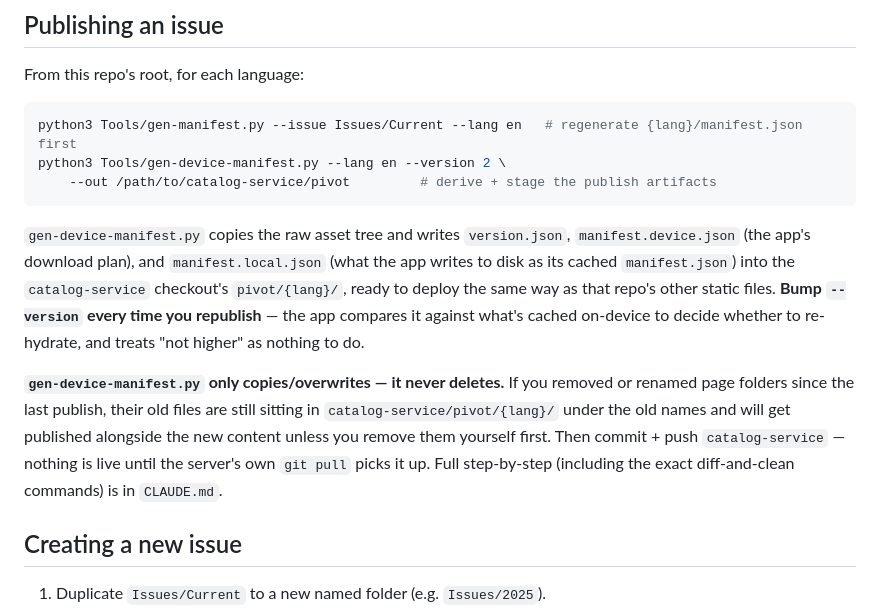
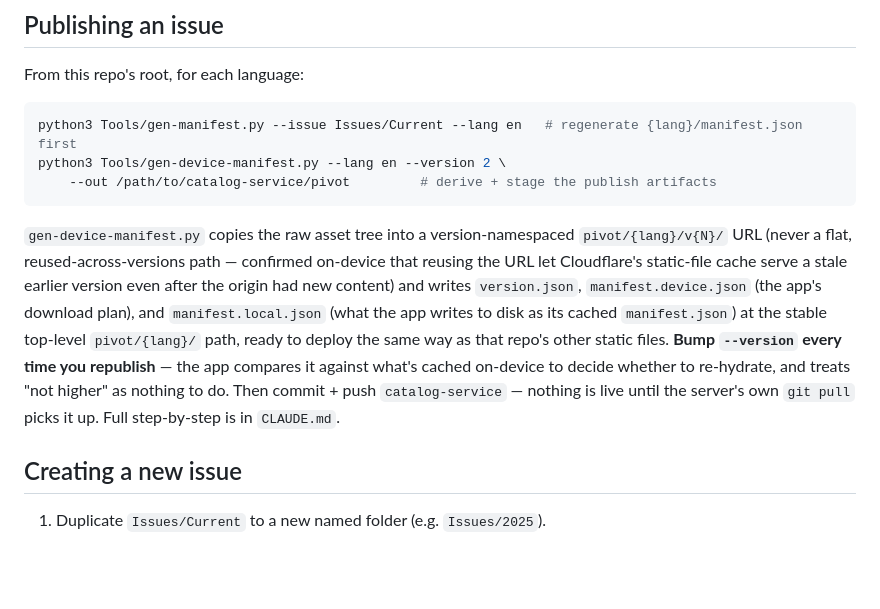
Before and after one commit to webOSArchive/PivotMagazine-WOSA, a Markdown page: README.md, the part around the change. Drawn GitHub-style; blank space fills up the shorter version.

````diff
--- a/README.md
+++ b/README.md
@@ -27,9 +27,7 @@ python3 Tools/gen-device-manifest.py --lang en --version 2 \
     --out /path/to/catalog-service/pivot         # derive + stage the publish artifacts
 ```
 
-`gen-device-manifest.py` copies the raw asset tree and writes `version.json`, `manifest.device.json` (the app's download plan), and `manifest.local.json` (what the app writes to disk as its cached `manifest.json`) into the `catalog-service` checkout's `pivot/{lang}/`, ready to deploy the same way as that repo's other static files. **Bump `--version` every time you republish** — the app compares it against what's cached on-device to decide whether to re-hydrate, and treats "not higher" as nothing to do.
-
-**`gen-device-manifest.py` only copies/overwrites — it never deletes.** If you removed or renamed page folders since the last publish, their old files are still sitting in `catalog-service/pivot/{lang}/` under the old names and will get published alongside the new content unless you remove them yourself first. Then commit + push `catalog-service` — nothing is live until the server's own `git pull` picks it up. Full step-by-step (including the exact diff-and-clean commands) is in `CLAUDE.md`.
+`gen-device-manifest.py` copies the raw asset tree into a version-namespaced `pivot/{lang}/v{N}/` URL (never a flat, reused-across-versions path — confirmed on-device that reusing the URL let Cloudflare's static-file cache serve a stale earlier version even after the origin had new content) and writes `version.json`, `manifest.device.json` (the app's download plan), and `manifest.local.json` (what the app writes to disk as its cached `manifest.json`) at the stable top-level `pivot/{lang}/` path, ready to deploy the same way as that repo's other static files. **Bump `--version` every time you republish** — the app compares it against what's cached on-device to decide whether to re-hydrate, and treats "not higher" as nothing to do. Then commit + push `catalog-service` — nothing is live until the server's own `git pull` picks it up. Full step-by-step is in `CLAUDE.md`.
 
 ## Creating a new issue
 
````
Also changed, not shown: CLAUDE.md (+17 -14 lines), Tools/README.md (+3 -5 lines).
